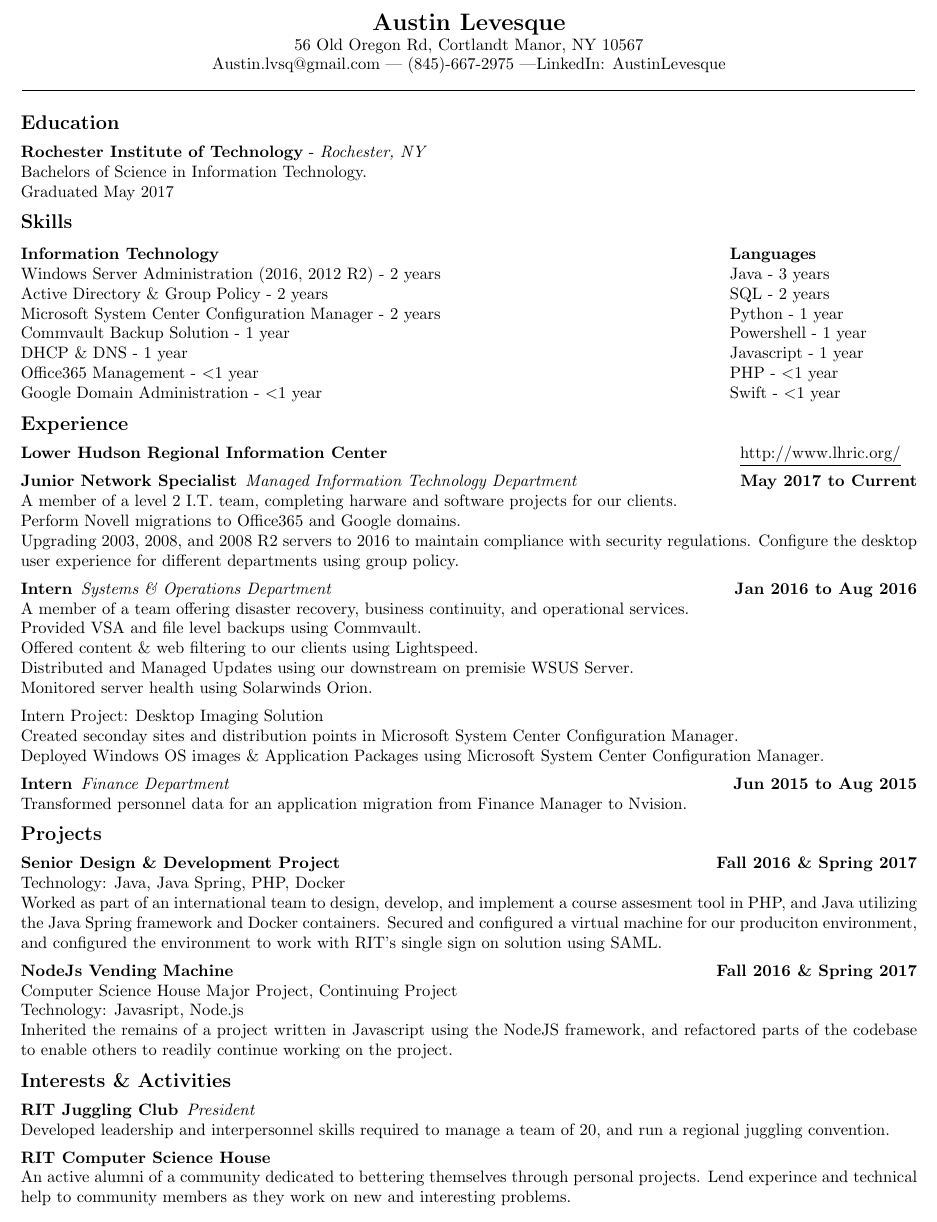
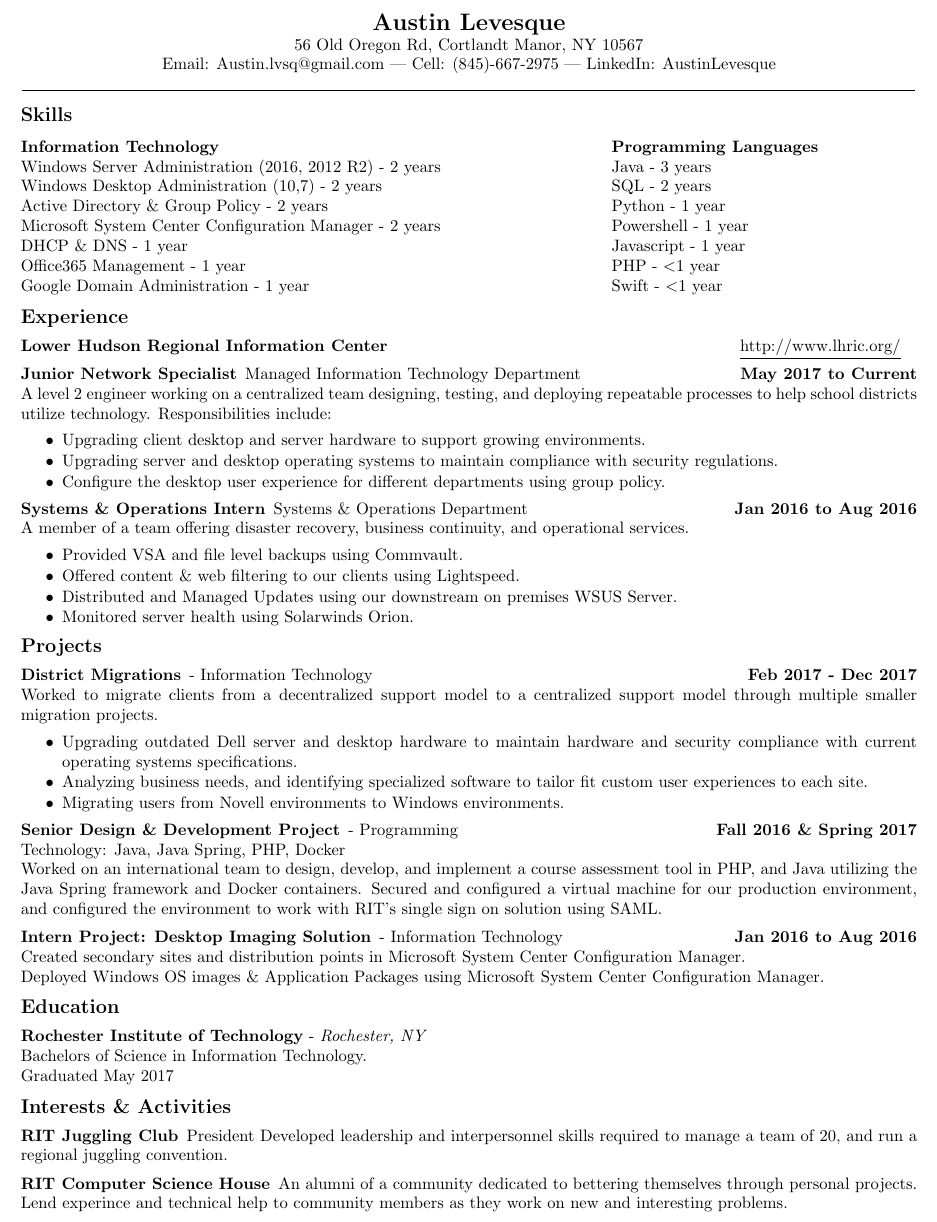
Before and after one commit to lvsq/Resume, a LaTeX CV (Resume.tex): part of the page, cut so that both start at the same text. Compiled offline with pdfLaTeX.

Commit message:
Merged My IT Resume with my programming Resume. Changed order of sections. Fixed spelling mistakes.

```diff
--- a/Resume.tex
+++ b/Resume.tex
@@ -10,53 +10,61 @@
 \begin{center}
 \centering {\Large \bf Austin Levesque}\\
 56 Old Oregon Rd, Cortlandt Manor, NY 10567\\
-Austin.lvsq@gmail.com | (845)-667-2975 |LinkedIn: AustinLevesque
+Email: Austin.lvsq@gmail.com | Cell: (845)-667-2975 | LinkedIn: AustinLevesque
 \line(1,0){540}
 \end{center}
+\section*{\large Skills}
+\begin{tabu}{@{}X[4] @{}X[2]}%@{} - removes left padding
+\bf Information Technology & \bf Programming Languages \\
+Windows Server Administration (2016, 2012 R2) - 2 years & Java - 3 years\\
+Windows Desktop Administration (10,7) - 2 years & SQL - 2 years\\
+Active Directory \& Group Policy - 2 years & Python - 1 year\\
+Microsoft System Center Configuration Manager - 2 years & Powershell - 1 year\\
+DHCP \& DNS - 1 year & Javascript - 1 year\\
+Office365 Management - 1 year & PHP - \textless 1 year \\
+Google Domain Administration - 1 year & Swift - \textless 1 year
+\end{tabu}
+\section*{\large Experience}
+\paragraph{{\bf Lower Hudson Regional Information Center}}\hfill{\underline {http://www.lhric.org/}~~~}
+\paragraph{\bf Junior Network Specialist} {Managed Information Technology Department}\hfill {\bf May 2017 to Current}\\
+A level 2 engineer working on a centralized team designing, testing, and deploying repeatable processes to help school districts utilize technology. Responsibilities include:
+\begin{itemize}
+  \setlength\itemsep{-0.25em}
+  \item Upgrading client desktop and server hardware to support growing environments.
+  \item Upgrading server and desktop operating systems to maintain compliance with security regulations.
+  \item Configure the desktop user experience for different departments using group policy.
+\end{itemize}
+\paragraph{\bf Systems \& Operations Intern}{Systems \& Operations Department}\hfill{\bf Jan 2016 to Aug 2016}\\
+A member of a team offering disaster recovery, business continuity, and operational services.
+\begin{itemize}
+  \setlength\itemsep{-0.25em}
+  \item Provided VSA and file level backups using Commvault.
+  \item Offered content \& web filtering to our clients using Lightspeed.
+  \item Distributed and Managed Updates using our downstream on premises WSUS Server.
+  \item Monitored server health using Solarwinds Orion.
+\end{itemize}
+\section*{\large Projects}
+\paragraph{\bf District Migrations} - Information Technology\hfill{\bf Feb 2017 - Dec 2017}\\
+Worked to migrate clients from a decentralized support model to a centralized support model through multiple smaller migration projects.
+\begin{itemize}
+  \setlength\itemsep{-0.25em}
+  \item Upgrading outdated Dell server and desktop hardware to maintain hardware and security compliance with current operating systems specifications.
+  \item Analyzing business needs, and identifying specialized software to tailor fit custom user experiences to each site.
+  \item Migrating users from Novell environments to Windows environments.
+\end{itemize}
+\paragraph{\bf Senior Design \& Development Project} - Programming\hfill{\bf Fall 2016 \& Spring 2017}\\
+Technology: Java, Java Spring, PHP, Docker\\
+Worked on an international team to design, develop, and implement a course assessment tool in PHP, and Java utilizing the Java Spring framework and Docker containers. Secured and configured a virtual machine for our production environment, and configured the environment to work with RIT's single sign on solution using SAML.
+\paragraph{Intern Project: Desktop Imaging Solution} - Information Technology\hfill{\bf Jan 2016 to Aug 2016}\\
+Created secondary sites and distribution points in Microsoft System Center Configuration Manager.\\
+Deployed Windows OS images \& Application Packages using Microsoft System Center Configuration Manager.
 \section*{\large Education}
 {\bf Rochester Institute of Technology} - {\it Rochester, NY}\\
 Bachelors of Science in Information Technology.\\
 Graduated May 2017
-\section*{\large Skills}
-\begin{tabu}{@{}X[4] @{}X[1]}%@{} - remoes left padding
-\bf Information Technology & \bf Languages \\
-Windows Server Administration (2016, 2012 R2) - 2 years & Java - 3 years\\
-Active Directory \& Group Policy - 2 years & SQL - 2 years\\
-Microsoft System Center Configuration Manager - 2 years & Python - 1 year\\
-Commvault Backup Solution - 1 year & Powershell - 1 year\\
-DHCP \& DNS - 1 year & Javascript - 1 year\\
-Office365 Management - \textless 1 year & PHP - \textless 1 year \\
-Google Domain Administration - \textless 1 year & Swift - \textless 1 year
-\end{tabu}
-\section*{\large Experience}
-\paragraph{{\bf Lower Hudson Regional Information Center}}\hfill{\underline {http://www.lhric.org/}~~~}
-\paragraph{\bf Junior Network Specialist} {\it Managed Information Technology Department}\hfill {\bf May 2017 to Current}\\
-A member of a level 2 I.T. team, completing harware and software projects for our clients.\\
-Perform Novell migrations to Office365 and Google domains.\\
-Upgrading 2003, 2008, and 2008 R2 servers to 2016 to maintain compliance with security regulations.
-Configure the desktop user experience for different departments using group policy.
-\paragraph{\bf Intern}{\it Systems \& Operations Department}\hfill{\bf Jan 2016 to Aug 2016}\\
-A member of a team offering disaster recovery, business continuity, and operational services.\\
-Provided VSA and file level backups using Commvault.\\
-Offered content \& web filtering to our clients using Lightspeed.\\
-Distributed and Managed Updates using our downstream on premisie WSUS Server.\\
-Monitored server health using Solarwinds Orion.
-\paragraph{\it {\normalfont Intern Project: Desktop Imaging Solution}}~\\
-Created seconday sites and distribution points in Microsoft System Center Configuration Manager.\\
-Deployed Windows OS images \& Application Packages using Microsoft System Center Configuration Manager.
-\paragraph{\bf Intern}{\it Finance Department}\hfill{\bf Jun 2015 to Aug 2015}\\
-Transformed personnel data for an application migration from Finance Manager to Nvision.
-\section*{\large Projects}
-\paragraph{\bf Senior Design \& Development Project}\hfill{\bf Fall 2016 \& Spring 2017}\\
-Technology: Java, Java Spring, PHP, Docker\\
-Worked as part of an international team to design, develop, and implement a course assesment tool in PHP, and Java utilizing the Java Spring framework and Docker containers. Secured and configured a virtual machine for our produciton environment, and configured the environment to work with RIT's single sign on solution using SAML.
-\paragraph{\bf NodeJs Vending Machine}\hfill{\bf Fall 2016 \& Spring 2017}\\
-Computer Science House Major Project, Continuing Project\\
-Technology: Javasript, Node.js\\
-Inherited the remains of a project written in Javascript using the NodeJS framework, and refactored parts of the codebase to enable others to readily continue working on the project.
 \section*{\large Interests \& Activities}
-\paragraph{\bf RIT Juggling Club}{\it President}~\\
+\paragraph{\bf RIT Juggling Club} President
 Developed leadership and interpersonnel skills required to manage a team of 20, and run a regional juggling convention.
-\paragraph{\bf RIT Computer Science House}~\\
-An active alumni of a community dedicated to bettering themselves through personal projects. Lend experince and technical help to community members as they work on new and interesting problems.
+\paragraph{\bf RIT Computer Science House}
+An alumni of a community dedicated to bettering themselves through personal projects. Lend experince and technical help to community members as they work on new and interesting problems.
 \end{document}
```
Also changed, not shown: Resume.pdf.
